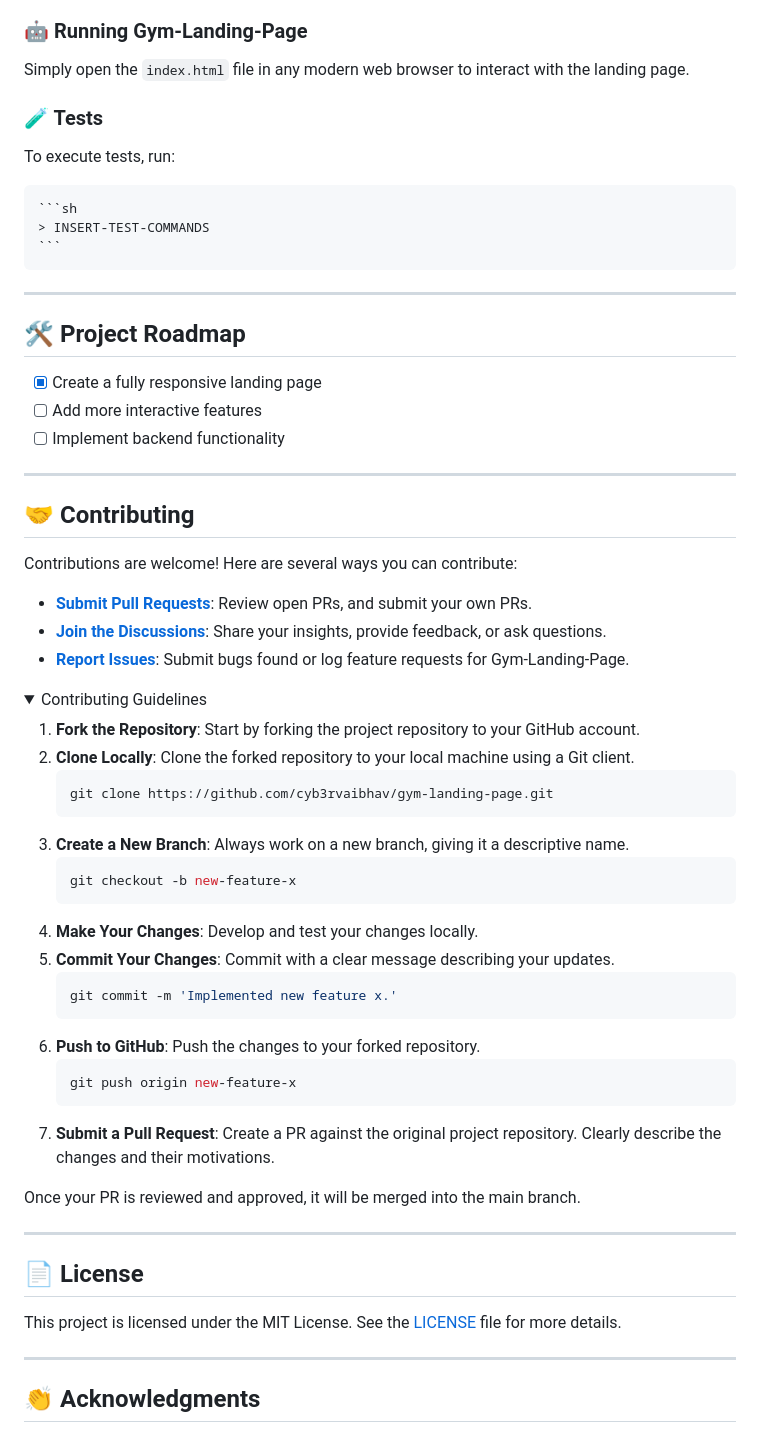
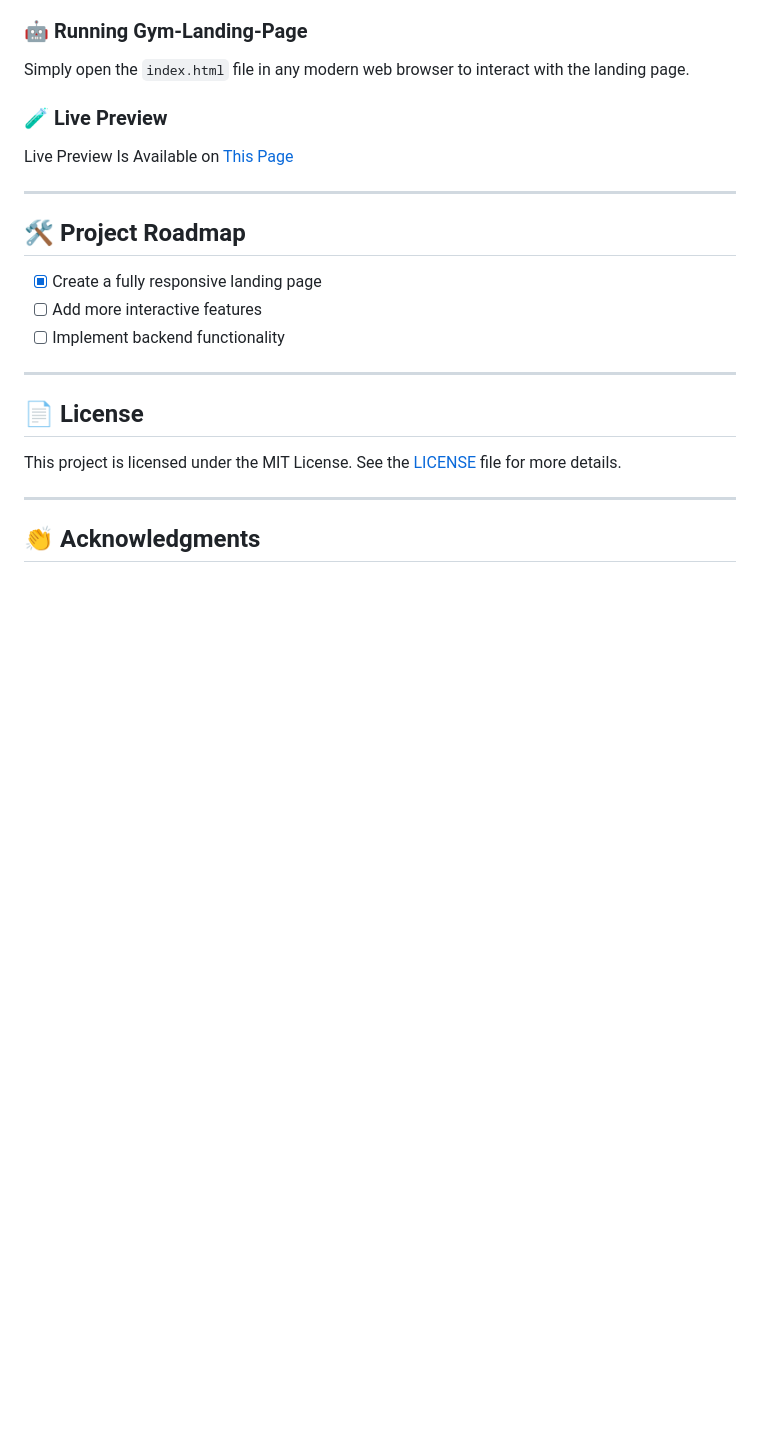
Before and after one commit to hackerferb/Gym-Landing-Page, a Markdown page: README.md, the part around the change. GitHub-like rendering; folded sections open; blank space fills up the shorter version.

````diff
--- a/README.md
+++ b/README.md
@@ -125,13 +125,8 @@ Ensure you have the following dependencies installed on your system:
 
 Simply open the `index.html` file in any modern web browser to interact with the landing page.
 
-### 🧪 Tests
-
-To execute tests, run:
-
-    ```sh
-    > INSERT-TEST-COMMANDS
-    ```
+### 🧪 Live Preview
+Live Preview Is Available on <a href="https://gymprojectbycyb3rvaibhav.netlify.app/" target="_blank">This Page</a>
 
 ---
 
@@ -143,42 +138,6 @@ To execute tests, run:
 
 ---
 
-## 🤝 Contributing
-
-Contributions are welcome! Here are several ways you can contribute:
-
-- **[Submit Pull Requests](https://github.com/cyb3rvaibhav/gym-landing-page/blob/main/CONTRIBUTING.md)**: Review open PRs, and submit your own PRs.
-- **[Join the Discussions](https://github.com/cyb3rvaibhav/gym-landing-page/discussions)**: Share your insights, provide feedback, or ask questions.
-- **[Report Issues](https://github.com/cyb3rvaibhav/gym-landing-page/issues)**: Submit bugs found or log feature requests for Gym-Landing-Page.
-
-<details>
-  <summary>Contributing Guidelines</summary>
-
-1. **Fork the Repository**: Start by forking the project repository to your GitHub account.
-2. **Clone Locally**: Clone the forked repository to your local machine using a Git client.
-    ```sh
-    git clone https://github.com/cyb3rvaibhav/gym-landing-page.git
-    ```
-3. **Create a New Branch**: Always work on a new branch, giving it a descriptive name.
-    ```sh
-    git checkout -b new-feature-x
-    ```
-4. **Make Your Changes**: Develop and test your changes locally.
-5. **Commit Your Changes**: Commit with a clear message describing your updates.
-    ```sh
-    git commit -m 'Implemented new feature x.'
-    ```
-6. **Push to GitHub**: Push the changes to your forked repository.
-    ```sh
-    git push origin new-feature-x
-    ```
-7. **Submit a Pull Request**: Create a PR against the original project repository. Clearly describe the changes and their motivations.
-
-Once your PR is reviewed and approved, it will be merged into the main branch.
-
-</details>
-
----
 
 ## 📄 License
 
````
